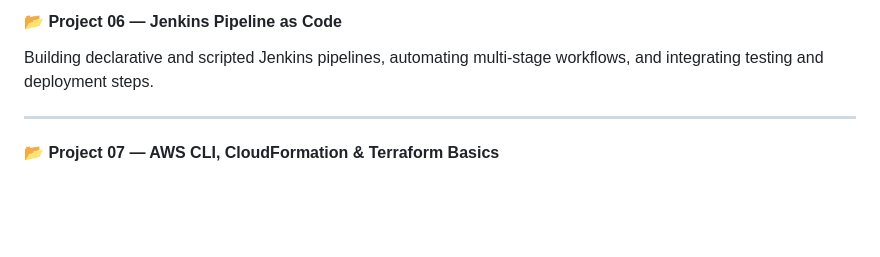
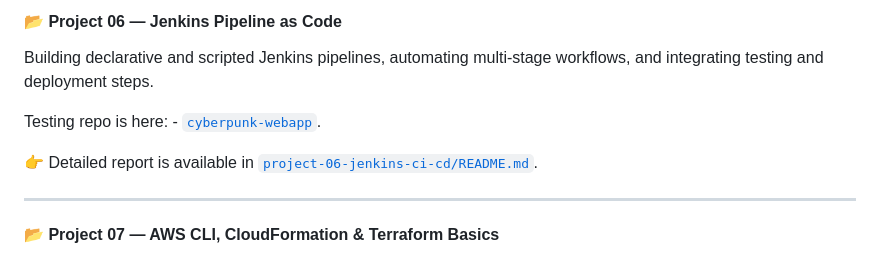
Before and after one commit to Stanley29/prog-devops, a Markdown page: README.md, the part around the change. Rendered like a GitHub page; blank space fills up the shorter version.

Commit message:
Readme main updated

```diff
--- a/README.md
+++ b/README.md
@@ -64,6 +64,10 @@ Testing repo is here: - [`demo-webapp`](https://github.com/Stanley29/demo-webapp
 #### 📂 Project 06 — Jenkins Pipeline as Code
 
 Building declarative and scripted Jenkins pipelines, automating multi‑stage workflows, and integrating testing and deployment steps.
+
+Testing repo is here: - [`cyberpunk-webapp`](https://github.com/Stanley29/cyberpunk-webapp).
+
+👉 Detailed report is available in [`project-06-jenkins-ci-cd/README.md`](project-06-jenkins-ci-cd/README.md).
 
 ---
 
```
